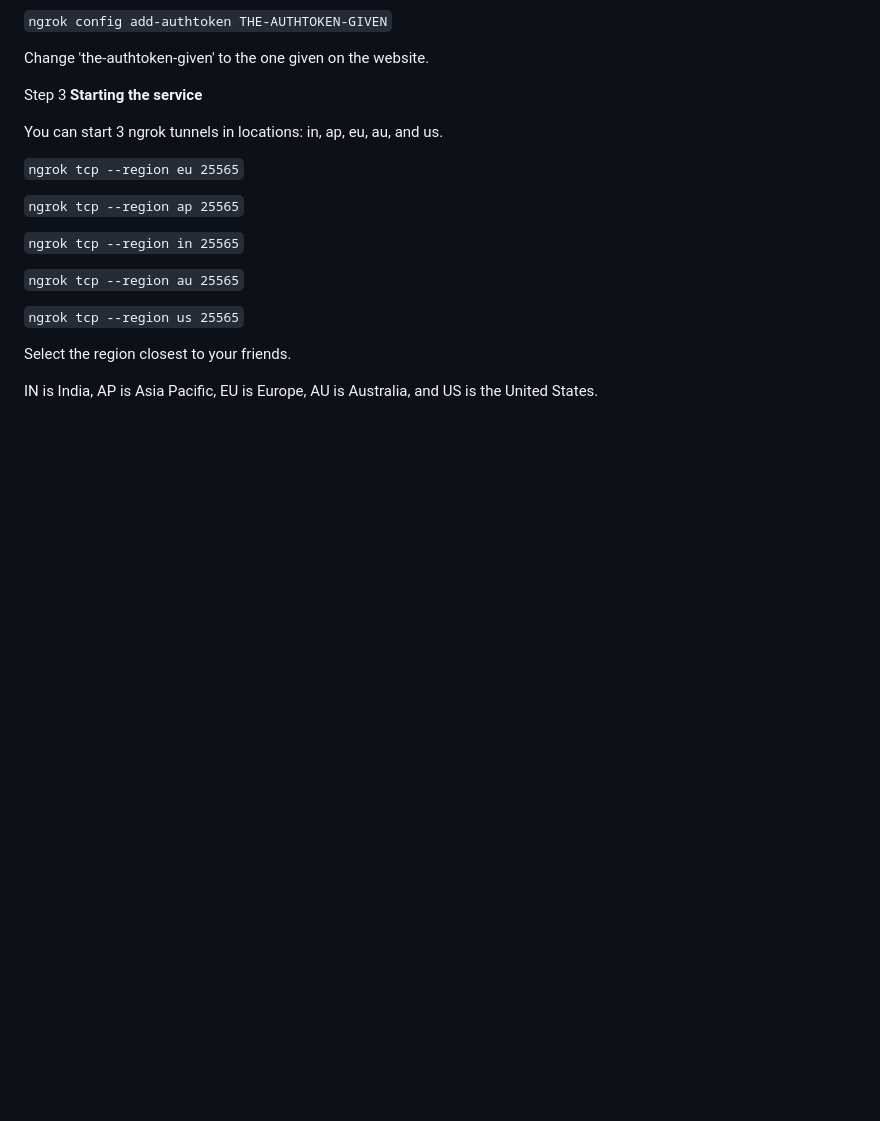
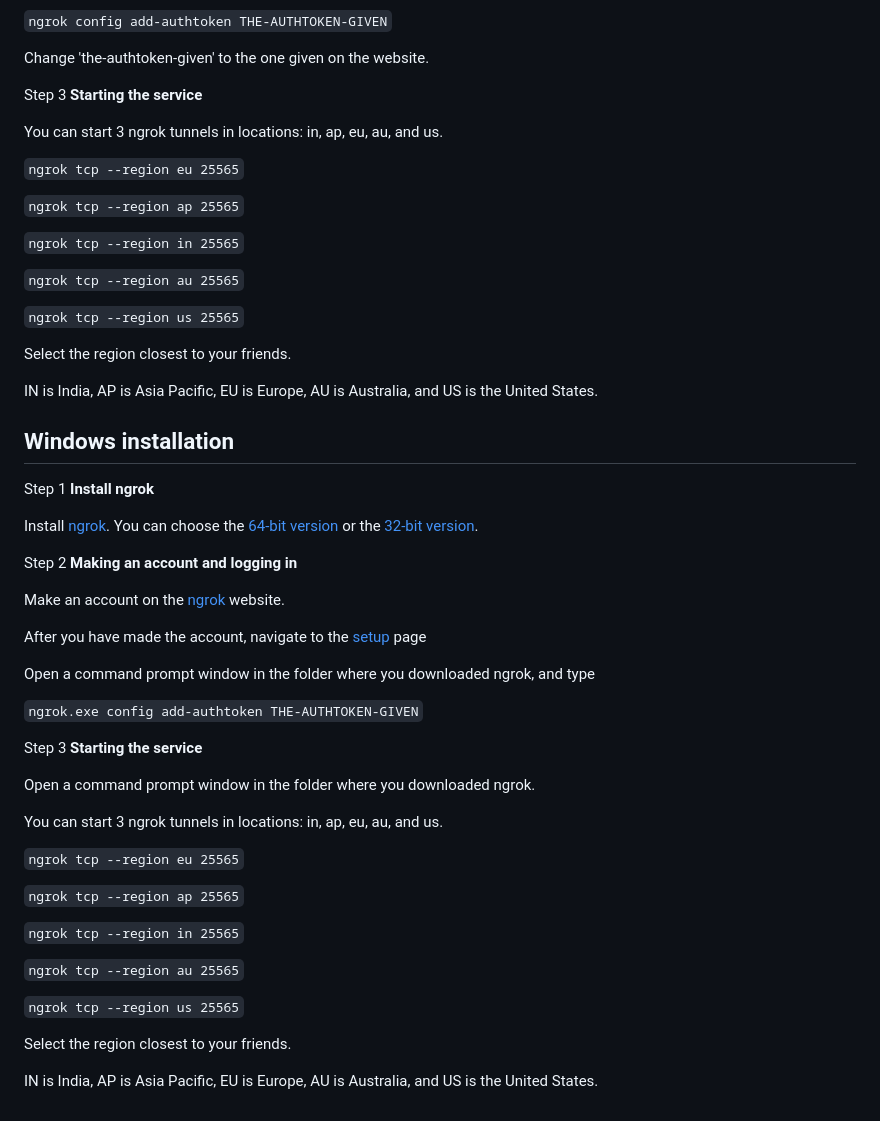
Before and after one commit to mickoissicko/ussr, a Markdown page: README.md, the part around the change. Drawn GitHub-style; blank space fills up the shorter version.

```diff
--- a/README.md
+++ b/README.md
@@ -231,3 +231,39 @@ You can start 3 ngrok tunnels in locations: in, ap, eu, au, and us.
 Select the region closest to your friends.
 
 IN is India, AP is Asia Pacific, EU is Europe, AU is Australia, and US is the United States.
+
+## Windows installation
+
+Step 1 **Install ngrok**
+
+Install [ngrok](ngrok.com). You can choose the [64-bit version](https://bin.equinox.io/c/bNyj1mQVY4c/ngrok-v3-stable-windows-amd64.zip) or the [32-bit version](https://bin.equinox.io/c/bNyj1mQVY4c/ngrok-v3-stable-windows-386.zip).
+
+Step 2 **Making an account and logging in**
+
+Make an account on the [ngrok](https://dashboard.ngrok.com/signup) website.
+
+After you have made the account, navigate to the [setup](https://dashboard.ngrok.com/get-started/setup/linux) page
+
+Open a command prompt window in the folder where you downloaded ngrok, and type
+
+`ngrok.exe config add-authtoken THE-AUTHTOKEN-GIVEN`
+
+Step 3 **Starting the service**
+
+Open a command prompt window in the folder where you downloaded ngrok.
+
+You can start 3 ngrok tunnels in locations: in, ap, eu, au, and us.
+
+`ngrok tcp --region eu 25565`
+
+`ngrok tcp --region ap 25565`
+
+`ngrok tcp --region in 25565`
+
+`ngrok tcp --region au 25565`
+
+`ngrok tcp --region us 25565`
+
+Select the region closest to your friends.
+
+IN is India, AP is Asia Pacific, EU is Europe, AU is Australia, and US is the United States.
```
